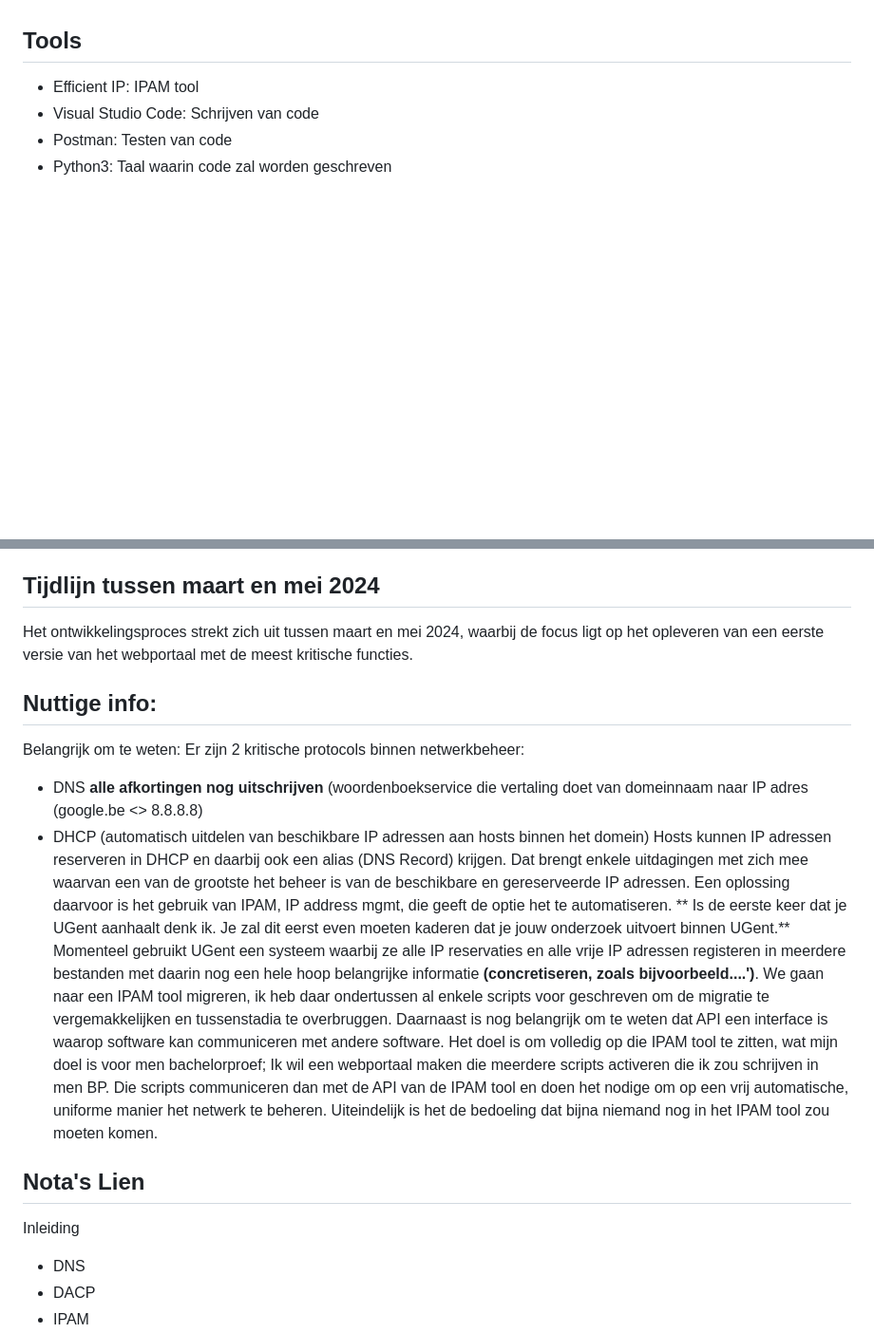
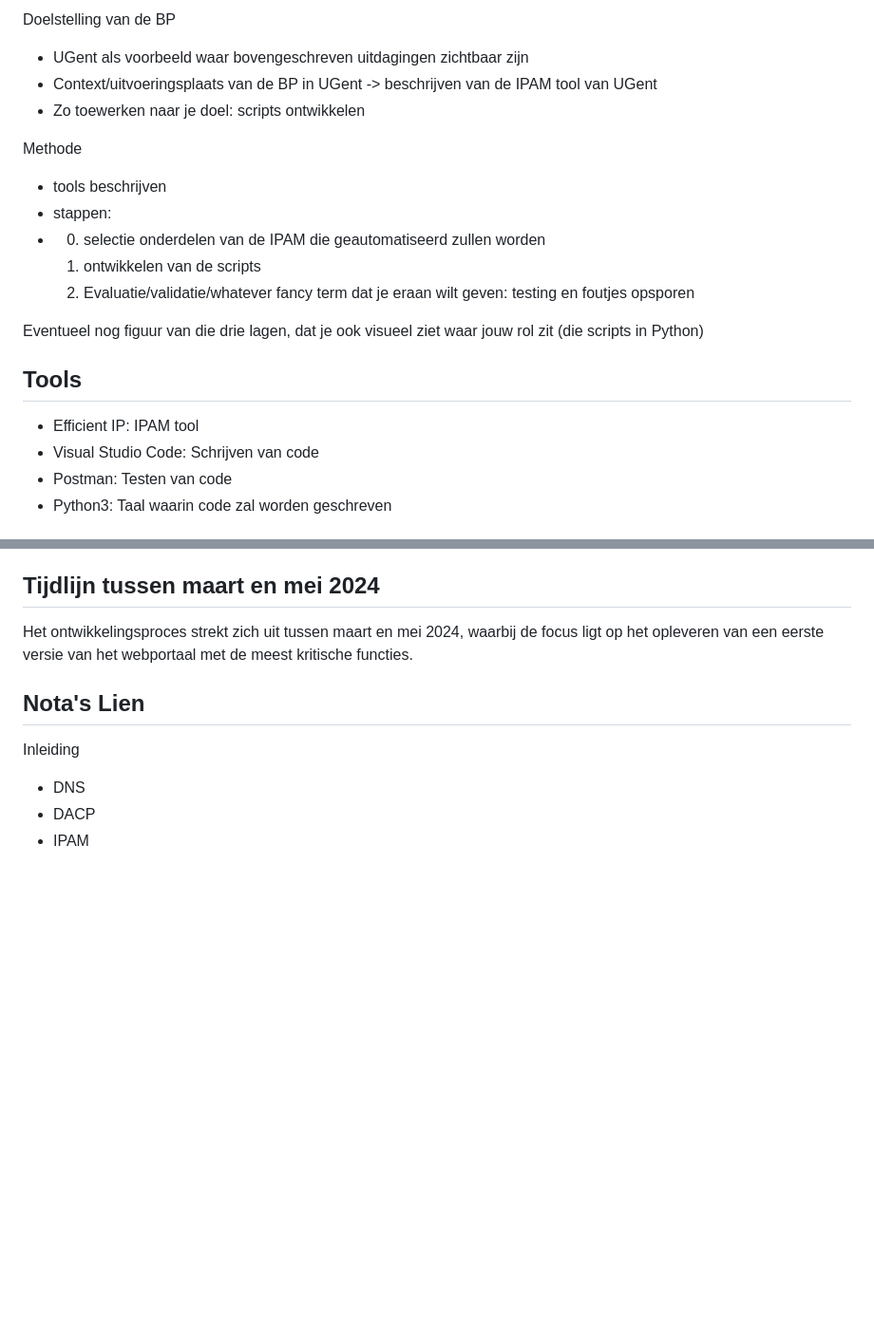
Before and after one commit to stcoppens/Bachelorproef, a Markdown page: Voorstel/Kladbord.md, 2 parts joined by grey strips. Shown: that part at 95% size. Rendered like a GitHub page; blank space fills up the shorter version.

```diff
--- a/Voorstel/Kladbord.md
+++ b/Voorstel/Kladbord.md
@@ -17,3 +53,17 @@ Het doel is om de complexiteit van het handmatig beheren van netwerkconfiguratie
+Doelstelling van de BP
+- UGent als voorbeeld waar bovengeschreven uitdagingen zichtbaar zijn
+- Context/uitvoeringsplaats van de BP in UGent -> beschrijven van de IPAM tool van UGent
+- Zo toewerken naar je doel: scripts ontwikkelen
+
+Methode
+- tools beschrijven
+- stappen:
+-   0) selectie onderdelen van de IPAM die geautomatiseerd zullen worden
+    1) ontwikkelen van de scripts
+    2) Evaluatie/validatie/whatever fancy term dat je eraan wilt geven: testing en foutjes opsporen
+
+Eventueel nog figuur van die drie lagen, dat je ook visueel ziet waar jouw rol zit (die scripts in Python)
+
 
 ## Tools
 - Efficient IP: IPAM tool
@@ -51,21 +101,7 @@ Scripts worden mogelijk uitgevoerd in virtuele containers die wachten op trigger
 Het ontwikkelingsproces strekt zich uit tussen maart en mei 2024,
 waarbij de focus ligt op het opleveren van een eerste versie van het webportaal met de meest kritische functies.
 
-## Nuttige info:
-Belangrijk om te weten:
-Er zijn 2 kritische protocols binnen netwerkbeheer:
-- DNS **alle afkortingen nog uitschrijven** (woordenboekservice die vertaling doet van domeinnaam naar IP adres (google.be <> 8.8.8.8)
-- DHCP (automatisch uitdelen van beschikbare IP adressen aan hosts binnen het domein)
-Hosts kunnen IP adressen reserveren in DHCP en daarbij ook een alias (DNS Record) krijgen.
-Dat brengt enkele uitdagingen met zich mee waarvan een van de grootste het beheer is van de beschikbare en gereserveerde IP adressen.
-Een oplossing daarvoor is het gebruik van IPAM, IP address mgmt, die geeft de optie het te automatiseren.
-** Is de eerste keer dat je UGent aanhaalt denk ik. Je zal dit eerst even moeten kaderen dat je jouw onderzoek uitvoert binnen UGent.** Momenteel gebruikt UGent een systeem waarbij ze alle IP reservaties en alle vrije IP adressen registeren in meerdere bestanden met daarin nog een hele hoop belangrijke informatie **(concretiseren, zoals bijvoorbeeld....')**.
-We gaan naar een IPAM tool migreren, ik heb daar ondertussen al enkele scripts voor geschreven om de migratie te vergemakkelijken en tussenstadia te overbruggen.
-Daarnaast is nog belangrijk om te weten dat API een interface is waarop software kan communiceren met andere software.
-Het doel is om volledig op die IPAM tool te zitten, wat mijn doel is voor men bachelorproef;
-Ik wil een webportaal maken die meerdere scripts activeren die ik zou schrijven in men BP.
-Die scripts communiceren dan met de API van de IPAM tool en doen het nodige om op een vrij automatische, uniforme manier het netwerk te beheren.
-Uiteindelijk is het de bedoeling dat bijna niemand nog in het IPAM tool zou moeten komen.
+
 
 ## Nota's Lien
 
```
Also changed, not shown: other parts of Voorstel/Kladbord.md (+46 -10 lines).
